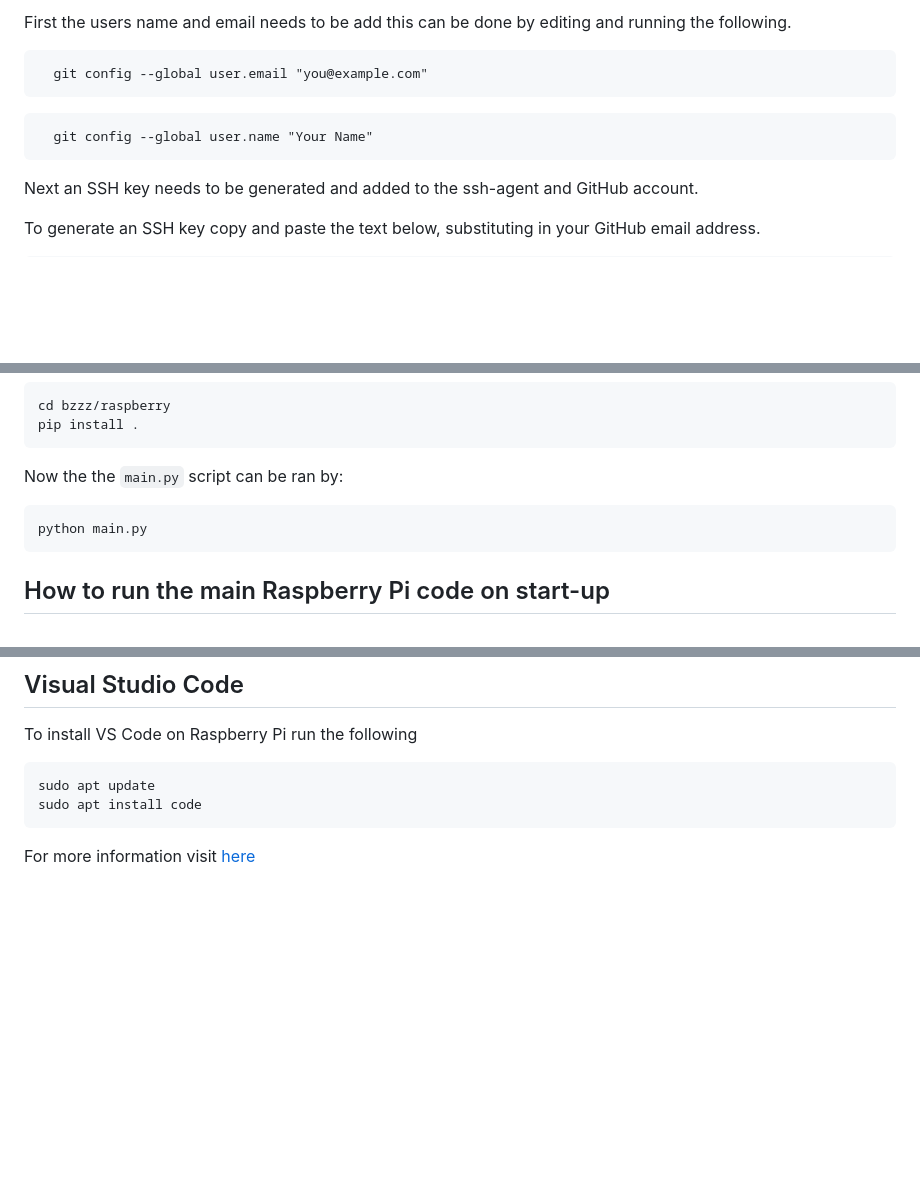
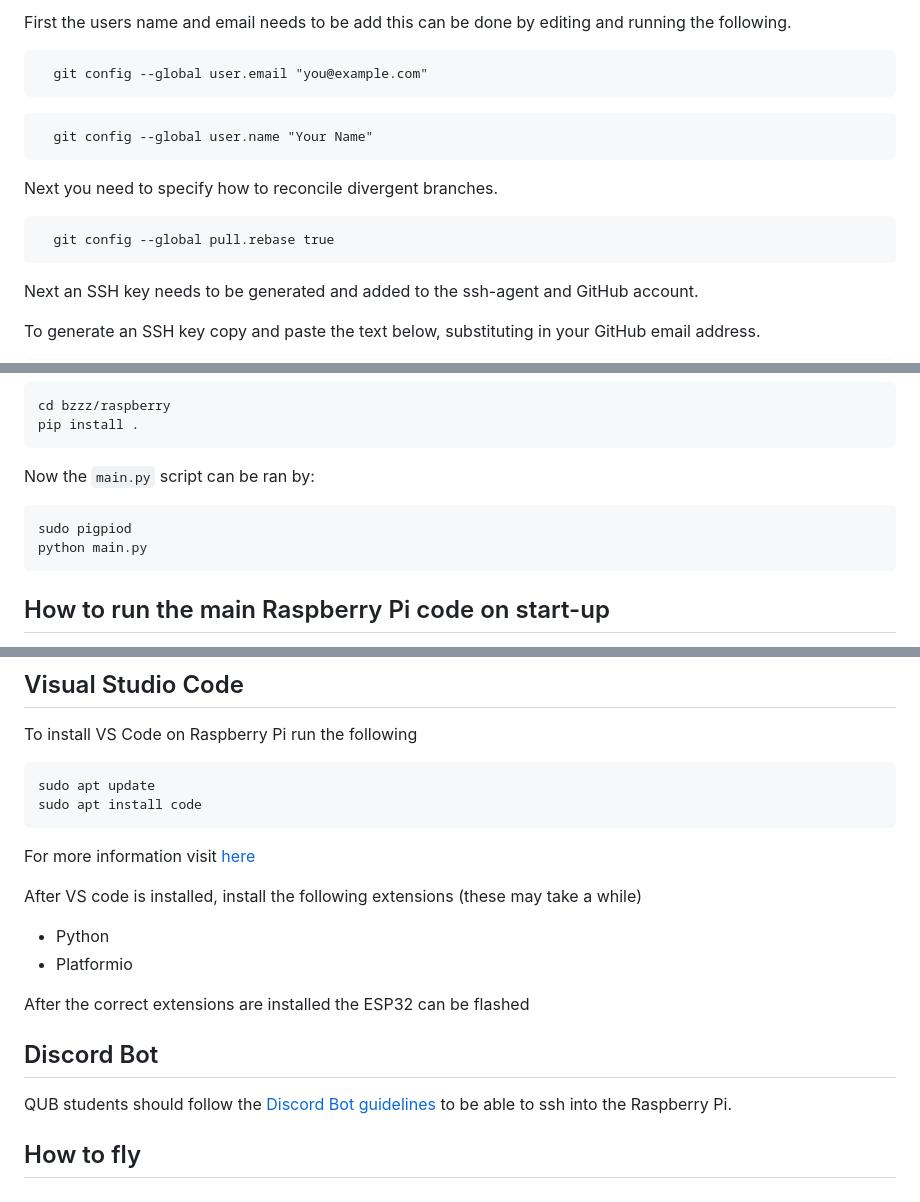
Before and after one commit to QUB-ASL/bzzz, a Markdown page: SET_UP.md, 3 parts joined by grey strips. Drawn GitHub-style; blank space fills up the shorter version.

````diff
--- a/SET_UP.md
+++ b/SET_UP.md
@@ -55,6 +59,11 @@ First the users name and email needs to be add this can be done by editing and r
 ```
 ```
   git config --global user.name "Your Name"
+```
+
+Next you need to specify how to reconcile divergent branches.
+```
+  git config --global pull.rebase true
 ```
 
 Next an SSH key needs to be generated and added to the ssh-agent and GitHub account.
@@ -122,8 +131,9 @@ cd bzzz/raspberry
 pip install .
 ```
 
-Now the the `main.py` script can be ran by:
+Now the `main.py` script can be ran by:
 ```
+sudo pigpiod
 python main.py
 ```
 
@@ -151,3 +161,14 @@ sudo apt update
 sudo apt install code
 ```
 For more information visit [here](https://code.visualstudio.com/docs/setup/raspberry-pi)
+
+After VS code is installed, install the following extensions (these may take a while)
+* Python
+* Platformio
+
+After the correct extensions are installed the ESP32 can be flashed
+
+## Discord Bot
+QUB students should follow the [Discord Bot guidelines](raspberry) to be able to ssh into the Raspberry Pi.
+
+## How to fly
````
Also changed, not shown: other parts of SET_UP.md (+4 -0 lines).
